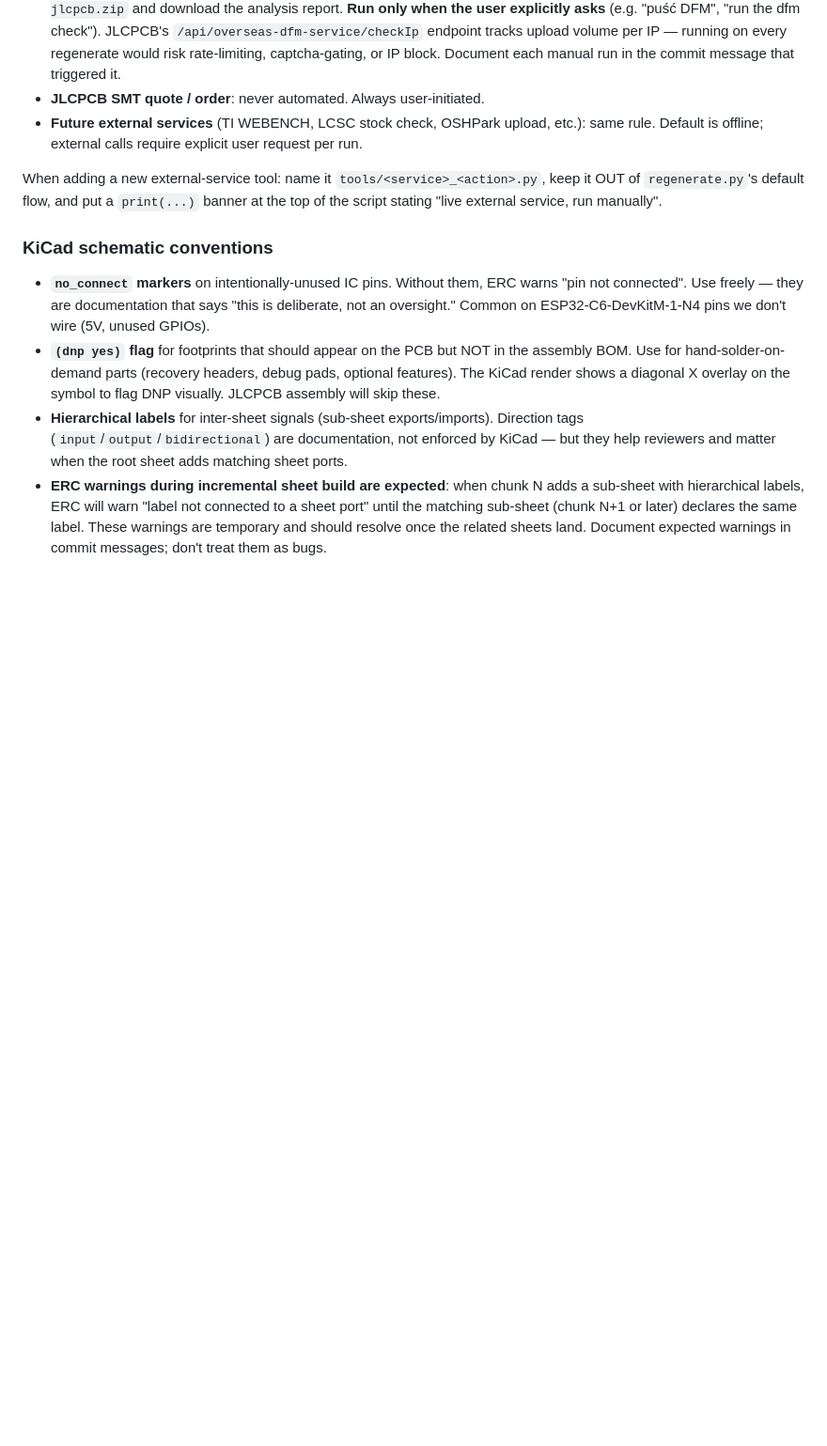
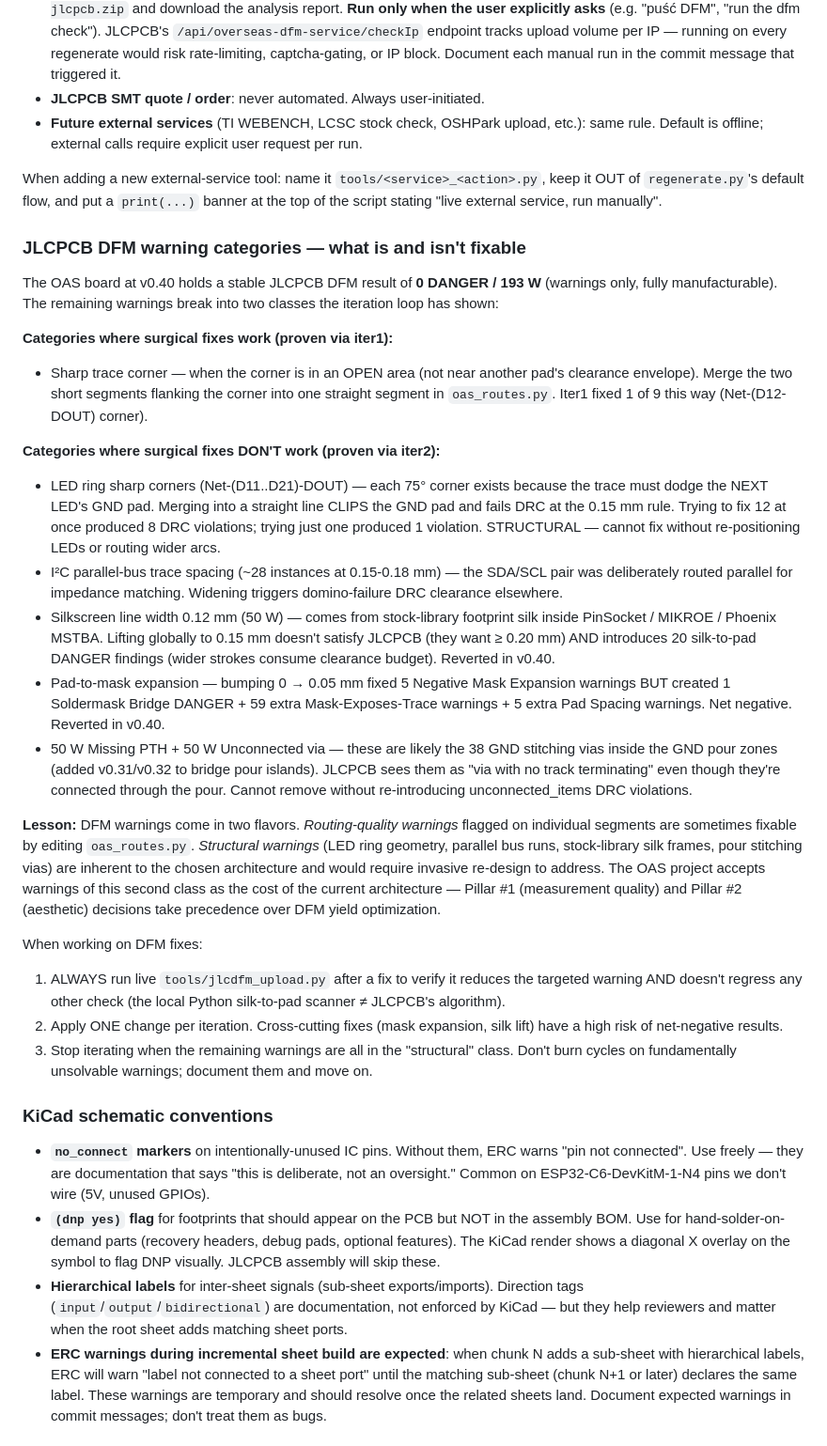
Before and after one commit to hubertciebiada/open-ambient-sensor, a Markdown page: CLAUDE.md, the part around the change. Shown at 94% size. GitHub-like rendering; blank space fills up the shorter version.

Commit message:
CLAUDE.md: DFM warning categories - what is / isn't surgically fixable
After iter1 (Net-(D12-DOUT) corner merge, 9 -> 8 W) and iter2 attempts
(12 LED-DOUT merges + 1 +5V merge all hit DRC clearance violations
because the original corners were dodging next-LED GND pads),
document which DFM warning categories respond to per-iteration
surgical fixes and which are structural.

Surgical-fixable: open-area sharp corners (proven by iter1).

Structural / unsolvable without re-design:
- LED ring 75deg corners (dodge next-LED GND pad)
- I2C parallel-bus trace spacing (impedance matching)
- Silkscreen line width inside stock library footprints
- Pad-mask expansion trade-off (any non-zero value creates other DANGER)
- GND-pour stitching vias flagged as "unconnected"

Lesson: ALWAYS verify via live DFM scan after every fix. ONE change
per iteration. Stop when remaining warnings are all structural.

Board stable at 0 DANGER / 193 W. Fully manufacturable.

Co-Authored-By: Claude Opus 4.7 <noreply@anthropic.com>

```diff
--- a/CLAUDE.md
+++ b/CLAUDE.md
@@ -413,6 +413,63 @@ Specifically:
 When adding a new external-service tool: name it `tools/<service>_<action>.py`,
 keep it OUT of `regenerate.py`'s default flow, and put a `print(...)` banner
 at the top of the script stating "live external service, run manually".
+
+### JLCPCB DFM warning categories — what is and isn't fixable
+
+The OAS board at v0.40 holds a stable JLCPCB DFM result of **0 DANGER /
+193 W** (warnings only, fully manufacturable). The remaining warnings
+break into two classes the iteration loop has shown:
+
+**Categories where surgical fixes work (proven via iter1):**
+- Sharp trace corner — when the corner is in an OPEN area (not near
+  another pad's clearance envelope). Merge the two short segments
+  flanking the corner into one straight segment in `oas_routes.py`.
+  Iter1 fixed 1 of 9 this way (Net-(D12-DOUT) corner).
+
+**Categories where surgical fixes DON'T work (proven via iter2):**
+- LED ring sharp corners (Net-(D11..D21)-DOUT) — each 75° corner exists
+  because the trace must dodge the NEXT LED's GND pad. Merging into a
+  straight line CLIPS the GND pad and fails DRC at the 0.15 mm rule.
+  Trying to fix 12 at once produced 8 DRC violations; trying just one
+  produced 1 violation. STRUCTURAL — cannot fix without re-positioning
+  LEDs or routing wider arcs.
+- I²C parallel-bus trace spacing (~28 instances at 0.15-0.18 mm) — the
+  SDA/SCL pair was deliberately routed parallel for impedance matching.
+  Widening triggers domino-failure DRC clearance elsewhere.
+- Silkscreen line width 0.12 mm (50 W) — comes from stock-library
+  footprint silk inside PinSocket / MIKROE / Phoenix MSTBA. Lifting
+  globally to 0.15 mm doesn't satisfy JLCPCB (they want ≥ 0.20 mm) AND
+  introduces 20 silk-to-pad DANGER findings (wider strokes consume
+  clearance budget). Reverted in v0.40.
+- Pad-to-mask expansion — bumping 0 → 0.05 mm fixed 5 Negative Mask
+  Expansion warnings BUT created 1 Soldermask Bridge DANGER + 59 extra
+  Mask-Exposes-Trace warnings + 5 extra Pad Spacing warnings. Net
+  negative. Reverted in v0.40.
+- 50 W Missing PTH + 50 W Unconnected via — these are likely the 38
+  GND stitching vias inside the GND pour zones (added v0.31/v0.32 to
+  bridge pour islands). JLCPCB sees them as "via with no track
+  terminating" even though they're connected through the pour. Cannot
+  remove without re-introducing unconnected_items DRC violations.
+
+**Lesson:** DFM warnings come in two flavors. *Routing-quality warnings*
+flagged on individual segments are sometimes fixable by editing
+`oas_routes.py`. *Structural warnings* (LED ring geometry, parallel
+bus runs, stock-library silk frames, pour stitching vias) are
+inherent to the chosen architecture and would require invasive
+re-design to address. The OAS project accepts warnings of this second
+class as the cost of the current architecture — Pillar #1 (measurement
+quality) and Pillar #2 (aesthetic) decisions take precedence over
+DFM yield optimization.
+
+When working on DFM fixes:
+1. ALWAYS run live `tools/jlcdfm_upload.py` after a fix to verify it
+   reduces the targeted warning AND doesn't regress any other check
+   (the local Python silk-to-pad scanner ≠ JLCPCB's algorithm).
+2. Apply ONE change per iteration. Cross-cutting fixes (mask expansion,
+   silk lift) have a high risk of net-negative results.
+3. Stop iterating when the remaining warnings are all in the
+   "structural" class. Don't burn cycles on fundamentally unsolvable
+   warnings; document them and move on.
 
 ### KiCad schematic conventions
 
```
